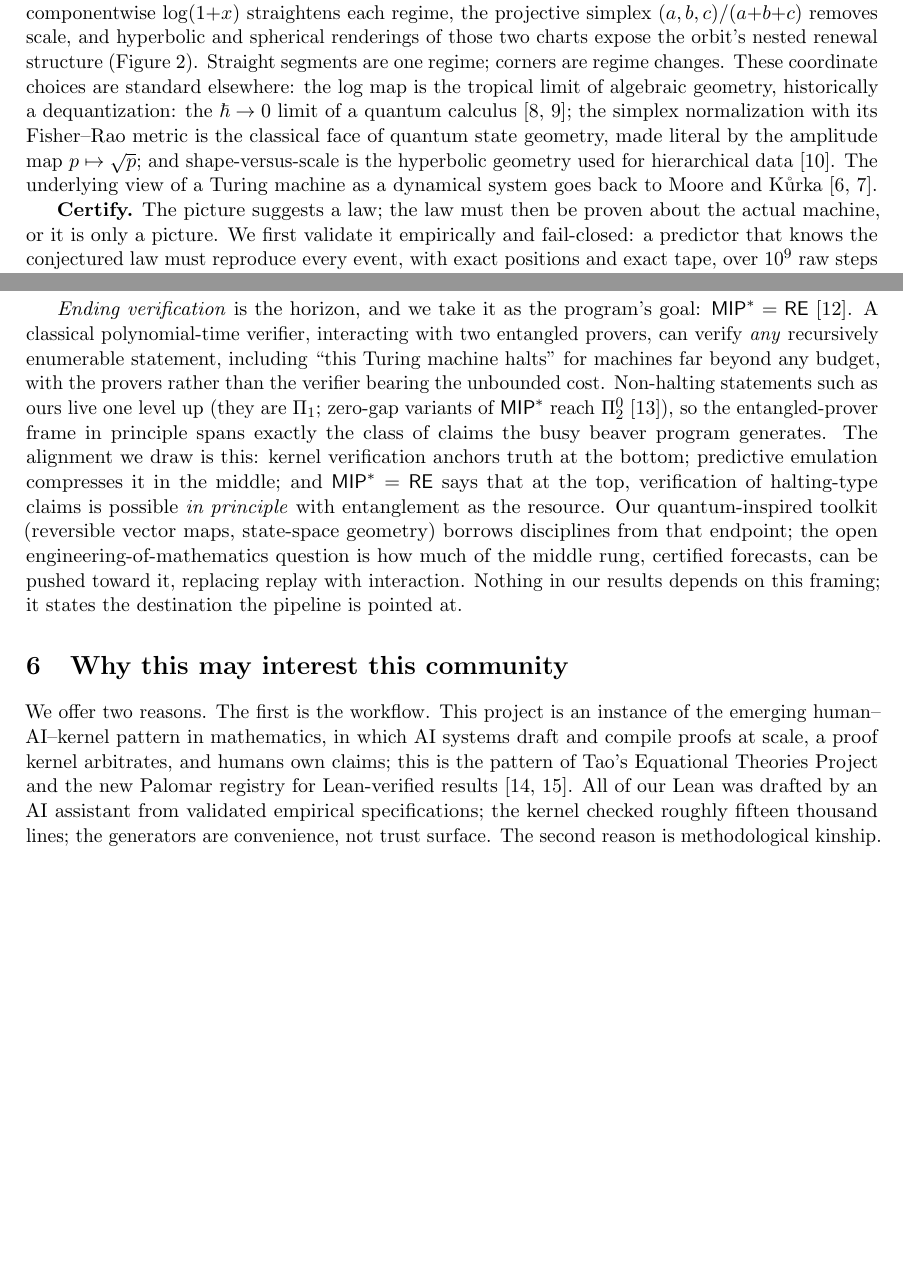
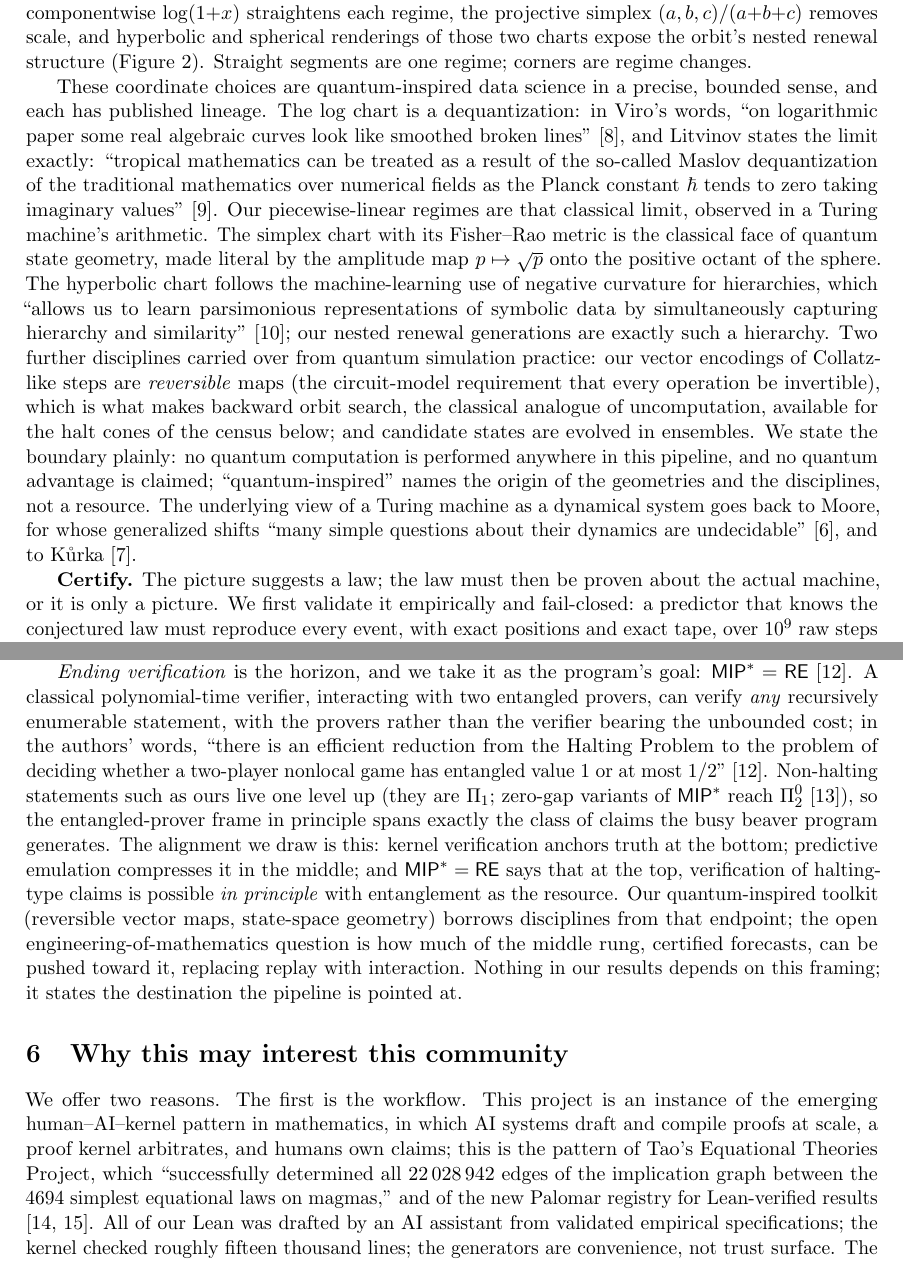
Before and after one commit to Enan456/bbchallenge-proofs, a LaTeX paper (docs/submissions/deepmath2026/deepmath2026.tex): two parts of pages 3 and 8 of 9 before the commit and two parts of pages 3 and 8 of 10 after it, joined at a grey line, cut so that both start at the same text, the shorter picture padded with empty space. Compiled offline with pdfLaTeX.

Commit message:
paper(deepmath): v10.1 — quantum-inspired passage in body with verbatim quotes woven into text
Chart section expanded: Viro/Litvinov/Nickel-Kiela quoted directly,
reversible-map and ensemble disciplines stated, honest no-quantum-
computation boundary. Body quotes added for BB(5), Tao's Collatz
theorem, MIP*=RE halting reduction, and ETP scale. Sweep clean.

Co-Authored-By: Claude Fable 5 <noreply@anthropic.com>

```diff
--- a/docs/submissions/deepmath2026/deepmath2026.tex
+++ b/docs/submissions/deepmath2026/deepmath2026.tex
@@ -159,16 +162,39 @@ $\log(1{+}x)$ straightens each regime, the projective simplex
 $(a,b,c)/(a{+}b{+}c)$ removes scale, and hyperbolic and spherical
 renderings of those two charts expose the orbit's nested renewal
 structure (Figure~\ref{fig:charts}). Straight segments
-are one regime; corners are regime changes. These coordinate choices
-are standard elsewhere: the log map is the tropical limit of algebraic
-geometry, historically a dequantization: the $\hbar \to 0$ limit
-of a quantum calculus \cite{viro,litvinov}; the simplex normalization
-with its Fisher--Rao metric is the classical face of quantum state
-geometry, made literal by the amplitude map $p \mapsto \sqrt{p}$; and
-shape-versus-scale is the hyperbolic geometry used for hierarchical
-data \cite{nickel-kiela}. The underlying view of
-a Turing machine as a dynamical system goes back to Moore and
-K\r{u}rka \cite{moore,kurka}.
+are one regime; corners are regime changes.
+
+These coordinate choices are quantum-inspired data science in a
+precise, bounded sense, and each has published lineage. The log
+chart is a dequantization: in Viro's words, ``on logarithmic paper
+some real algebraic curves look like smoothed broken lines''
+\cite{viro}, and Litvinov states the limit exactly: ``tropical
+mathematics can be treated as a result of the so-called Maslov
+dequantization of the traditional mathematics over numerical fields
+as the Planck constant $\hbar$ tends to zero taking imaginary
+values'' \cite{litvinov}. Our piecewise-linear regimes are that
+classical limit, observed in a Turing machine's arithmetic. The
+simplex chart with its Fisher--Rao metric is the classical face of
+quantum state geometry, made literal by the amplitude map
+$p \mapsto \sqrt{p}$ onto the positive octant of the sphere. The
+hyperbolic chart follows the machine-learning use of negative
+curvature for hierarchies, which ``allows us to learn parsimonious
+representations of symbolic data by simultaneously capturing
+hierarchy and similarity'' \cite{nickel-kiela}; our nested renewal
+generations are exactly such a hierarchy. Two further disciplines
+carried over from quantum simulation practice: our vector encodings
+of Collatz-like steps are \emph{reversible} maps (the circuit-model
+requirement that every operation be invertible), which is what makes
+backward orbit search, the classical analogue of uncomputation,
+available for the halt cones of the census below; and candidate
+states are evolved in ensembles. We state the boundary plainly: no
+quantum computation is performed anywhere in this pipeline, and no
+quantum advantage is claimed; ``quantum-inspired'' names the origin
+of the geometries and the disciplines, not a resource. The
+underlying view of a Turing machine as a dynamical system goes back
+to Moore, for whose generalized shifts ``many simple questions about
+their dynamics are undecidable'' \cite{moore}, and to K\r{u}rka
+\cite{kurka}.
 
 \begin{figure}[t]
 \centering
@@ -438,9 +464,11 @@ against one explicit arithmetic conjecture.
 program's goal: $\mathsf{MIP}^{*} = \mathsf{RE}$
 \cite{mipre}. A classical polynomial-time verifier, interacting with
 two entangled provers, can verify \emph{any} recursively enumerable
-statement, including ``this Turing machine halts'' for machines far
-beyond any budget, with the provers rather than the verifier bearing
-the unbounded cost. Non-halting statements such as ours live one level up
+statement, with the provers rather than the verifier bearing the
+unbounded cost; in the authors' words, ``there is an efficient
+reduction from the Halting Problem to the problem of deciding
+whether a two-player nonlocal game has entangled value 1 or at most
+1/2'' \cite{mipre}. Non-halting statements such as ours live one level up
 (they are $\Pi_{1}$; zero-gap variants of $\mathsf{MIP}^{*}$ reach
 $\Pi_{2}^{0}$ \cite{mnyu}), so the entangled-prover frame in
 principle spans exactly the class of claims the busy beaver program
@@ -461,7 +489,10 @@ We offer two reasons. The first is the workflow. This project is an instance of
 the emerging human--AI--kernel pattern in mathematics, in which AI
 systems draft and compile proofs at scale, a proof kernel
 arbitrates, and humans own claims; this is the pattern of Tao's
-Equational Theories Project and the new Palomar registry for Lean-verified results \cite{etp,palomar}. All
+Equational Theories Project, which ``successfully determined all
+22\,028\,942 edges of the implication graph between the 4694
+simplest equational laws on magmas,'' and of the new Palomar
+registry for Lean-verified results \cite{etp,palomar}. All
 of our Lean was drafted by an AI assistant from validated empirical
 specifications; the kernel checked roughly fifteen thousand lines; the
 generators are convenience, not trust surface. The second reason is
```
Also changed, not shown: docs/submissions/deepmath2026/deepmath2026.pdf, docs/submissions/deepmath2026/deepmath2026.tex (9 more changed lines).
